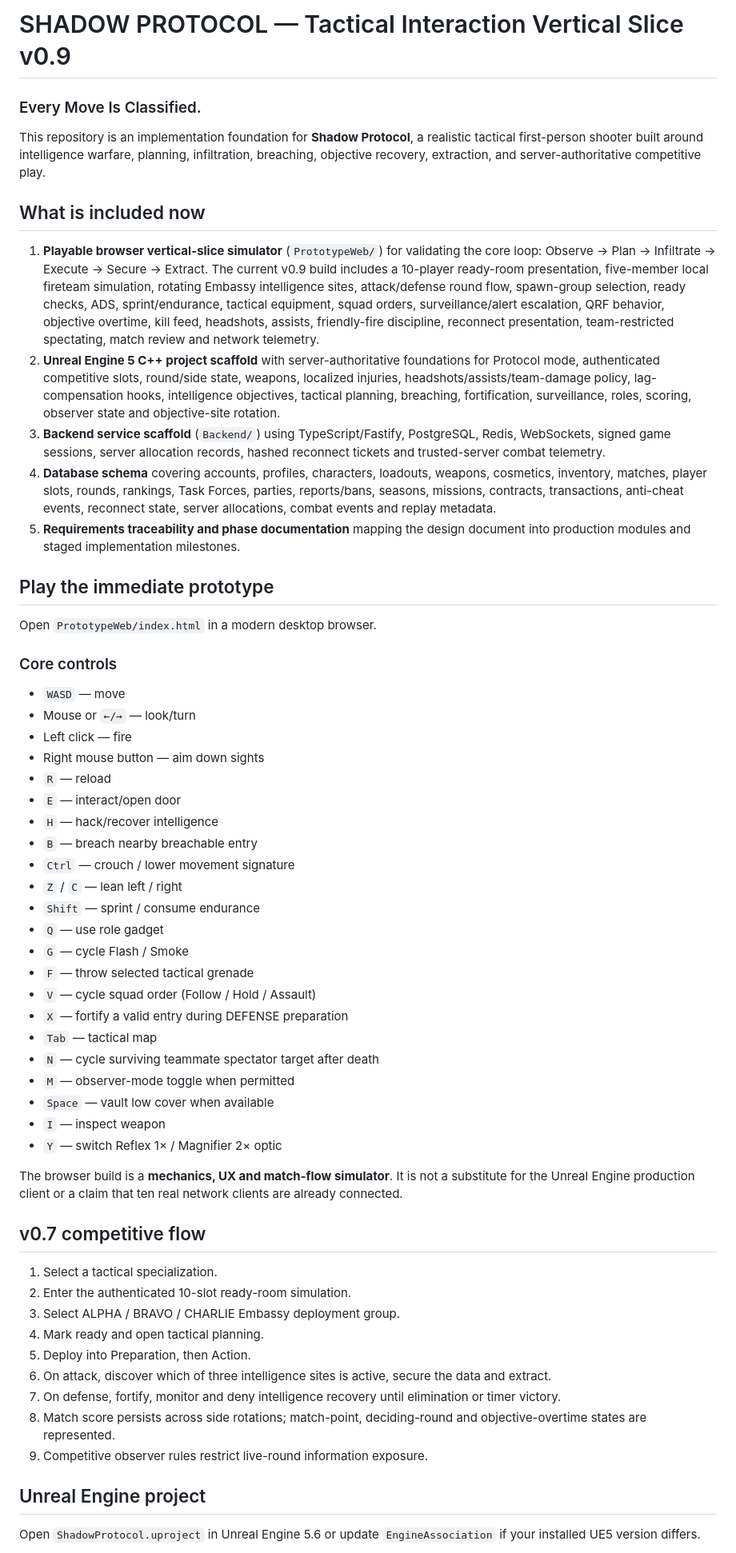
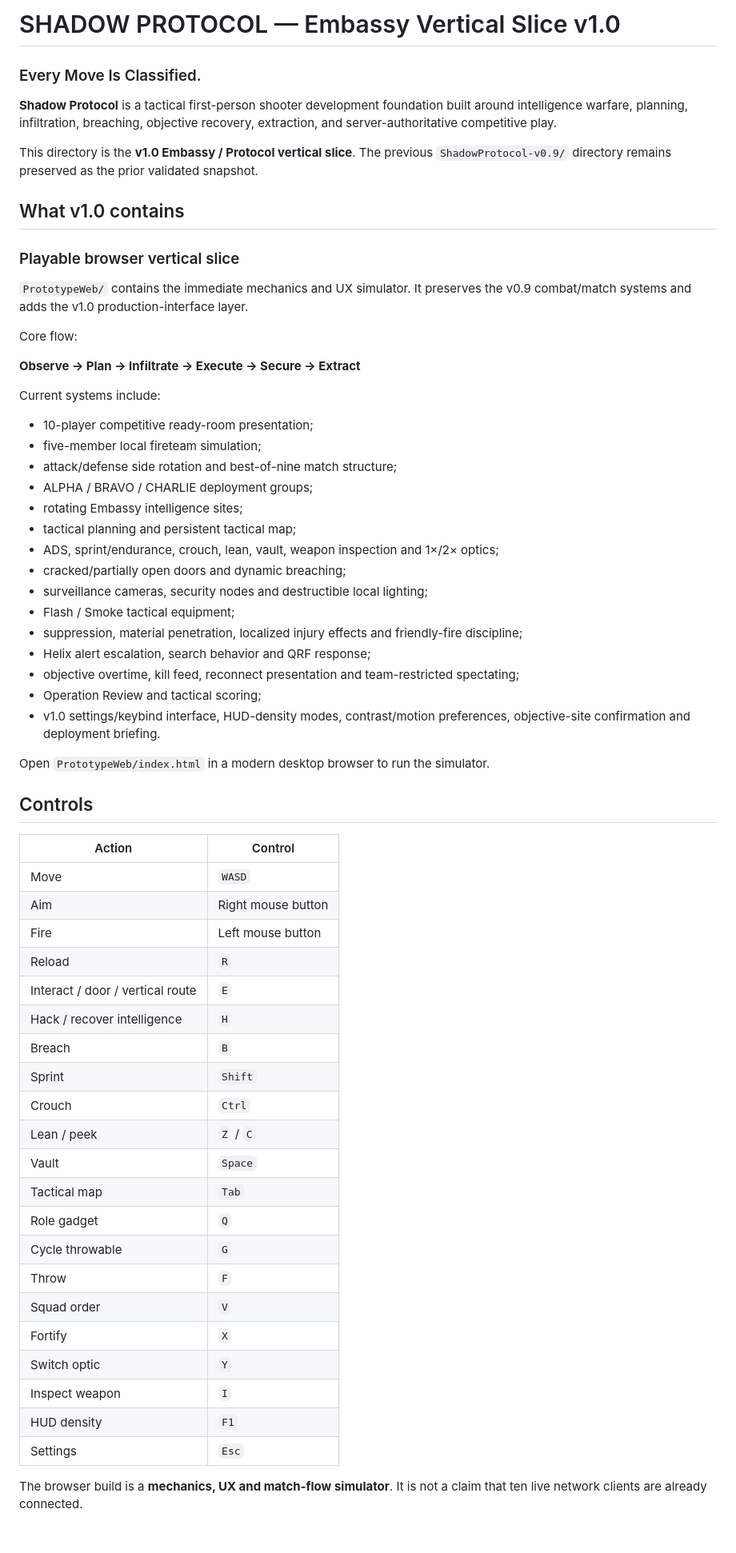
Before and after one commit to EnoMor1399/shadow-protocol-game, a Markdown page: ShadowProtocol-v1.0/README.md, the part around one of its changes. Shown at 80% size. GitHub-like rendering; blank space fills up the shorter version.

Commit message:
Update Shadow Protocol README for v1.0 vertical slice

```diff
--- a/ShadowProtocol-v1.0/README.md
+++ b/ShadowProtocol-v1.0/README.md
@@ -1,59 +1,63 @@
-# SHADOW PROTOCOL — Tactical Interaction Vertical Slice v0.9
+# SHADOW PROTOCOL — Embassy Vertical Slice v1.0
 ### Every Move Is Classified.
 
-This repository is an implementation foundation for **Shadow Protocol**, a realistic tactical first-person shooter built around intelligence warfare, planning, infiltration, breaching, objective recovery, extraction, and server-authoritative competitive play.
+**Shadow Protocol** is a tactical first-person shooter development foundation built around intelligence warfare, planning, infiltration, breaching, objective recovery, extraction, and server-authoritative competitive play.
 
-## What is included now
+This directory is the **v1.0 Embassy / Protocol vertical slice**. The previous `ShadowProtocol-v0.9/` directory remains preserved as the prior validated snapshot.
 
-1. **Playable browser vertical-slice simulator** (`PrototypeWeb/`) for validating the core loop: Observe → Plan → Infiltrate → Execute → Secure → Extract. The current v0.9 build includes a 10-player ready-room presentation, five-member local fireteam simulation, rotating Embassy intelligence sites, attack/defense round flow, spawn-group selection, ready checks, ADS, sprint/endurance, tactical equipment, squad orders, surveillance/alert escalation, QRF behavior, objective overtime, kill feed, headshots, assists, friendly-fire discipline, reconnect presentation, team-restricted spectating, match review and network telemetry.
-2. **Unreal Engine 5 C++ project scaffold** with server-authoritative foundations for Protocol mode, authenticated competitive slots, round/side state, weapons, localized injuries, headshots/assists/team-damage policy, lag-compensation hooks, intelligence objectives, tactical planning, breaching, fortification, surveillance, roles, scoring, observer state and objective-site rotation.
-3. **Backend service scaffold** (`Backend/`) using TypeScript/Fastify, PostgreSQL, Redis, WebSockets, signed game sessions, server allocation records, hashed reconnect tickets and trusted-server combat telemetry.
-4. **Database schema** covering accounts, profiles, characters, loadouts, weapons, cosmetics, inventory, matches, player slots, rounds, rankings, Task Forces, parties, reports/bans, seasons, missions, contracts, transactions, anti-cheat events, reconnect state, server allocations, combat events and replay metadata.
-5. **Requirements traceability and phase documentation** mapping the design document into production modules and staged implementation milestones.
+## What v1.0 contains
 
-## Play the immediate prototype
+### Playable browser vertical slice
+`PrototypeWeb/` contains the immediate mechanics and UX simulator. It preserves the v0.9 combat/match systems and adds the v1.0 production-interface layer.
 
-Open `PrototypeWeb/index.html` in a modern desktop browser.
+Core flow:
 
-### Core controls
-- `WASD` — move
-- Mouse or `←/→` — look/turn
-- Left click — fire
-- Right mouse button — aim down sights
-- `R` — reload
-- `E` — interact/open door
-- `H` — hack/recover intelligence
-- `B` — breach nearby breachable entry
-- `Ctrl` — crouch / lower movement signature
-- `Z` / `C` — lean left / right
-- `Shift` — sprint / consume endurance
-- `Q` — use role gadget
-- `G` — cycle Flash / Smoke
-- `F` — throw selected tactical grenade
-- `V` — cycle squad order (Follow / Hold / Assault)
-- `X` — fortify a valid entry during DEFENSE preparation
-- `Tab` — tactical map
-- `N` — cycle surviving teammate spectator target after death
-- `M` — observer-mode toggle when permitted
-- `Space` — vault low cover when available
-- `I` — inspect weapon
-- `Y` — switch Reflex 1× / Magnifier 2× optic
+**Observe → Plan → Infiltrate → Execute → Secure → Extract**
 
-The browser build is a **mechanics, UX and match-flow simulator**. It is not a substitute for the Unreal Engine production client or a claim that ten real network clients are already connected.
+Current systems include:
+- 10-player competitive ready-room presentation;
+- five-member local fireteam simulation;
+- attack/defense side rotation and best-of-nine match structure;
+- ALPHA / BRAVO / CHARLIE deployment groups;
+- rotating Embassy intelligence sites;
+- tactical planning and persistent tactical map;
+- ADS, sprint/endurance, crouch, lean, vault, weapon inspection and 1×/2× optics;
+- cracked/partially open doors and dynamic breaching;
+- surveillance cameras, security nodes and destructible local lighting;
+- Flash / Smoke tactical equipment;
+- suppression, material penetration, localized injury effects and friendly-fire discipline;
+- Helix alert escalation, search behavior and QRF response;
+- objective overtime, kill feed, reconnect presentation and team-restricted spectating;
+- Operation Review and tactical scoring;
+- v1.0 settings/keybind interface, HUD-density modes, contrast/motion preferences, objective-site confirmation and deployment briefing.
 
-## v0.7 competitive flow
+Open `PrototypeWeb/index.html` in a modern desktop browser to run the simulator.
 
-1. Select a tactical specialization.
-2. Enter the authenticated 10-slot ready-room simulation.
-3. Select ALPHA / BRAVO / CHARLIE Embassy deployment group.
-4. Mark ready and open tactical planning.
-5. Deploy into Preparation, then Action.
-6. On attack, discover which of three intelligence sites is active, secure the data and extract.
-7. On defense, fortify, monitor and deny intelligence recovery until elimination or timer victory.
-8. Match score persists across side rotations; match-point, deciding-round and objective-overtime states are represented.
-9. Competitive observer rules restrict live-round information exposure.
+## Controls
 
-## Unreal Engine project
+| Action | Control |
+| --- | --- |
+| Move | `WASD` |
+| Aim | Right mouse button |
+| Fire | Left mouse button |
+| Reload | `R` |
+| Interact / door / vertical route | `E` |
+| Hack / recover intelligence | `H` |
+| Breach | `B` |
+| Sprint | `Shift` |
+| Crouch | `Ctrl` |
+| Lean / peek | `Z` / `C` |
+| Vault | `Space` |
+| Tactical map | `Tab` |
+| Role gadget | `Q` |
+| Cycle throwable | `G` |
+| Throw | `F` |
+| Squad order | `V` |
+| Fortify | `X` |
+| Switch optic | `Y` |
+| Inspect weapon | `I` |
+| HUD density | `F1` |
+| Settings | `Esc` |
 
-Open `ShadowProtocol.uproject` in Unreal Engine 5.6 or update `EngineAssociation` if your installed UE5 version differs.
+The browser build is a **mechanics, UX and match-flow simulator**. It is not a claim that ten live network clients are already connected.
 
```
Also changed, not shown: other parts of ShadowProtocol-v1.0/README.md (+38 -38 lines).
